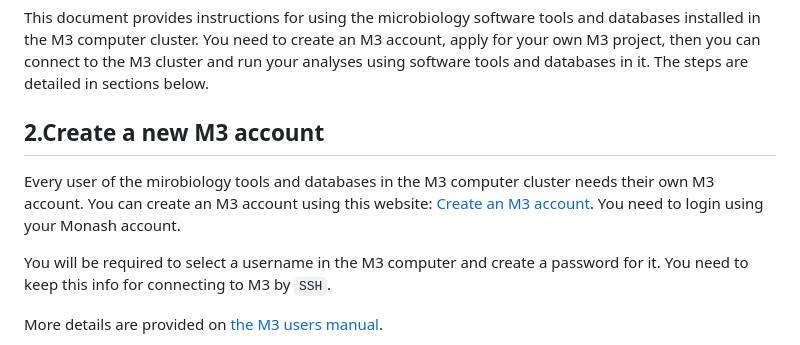
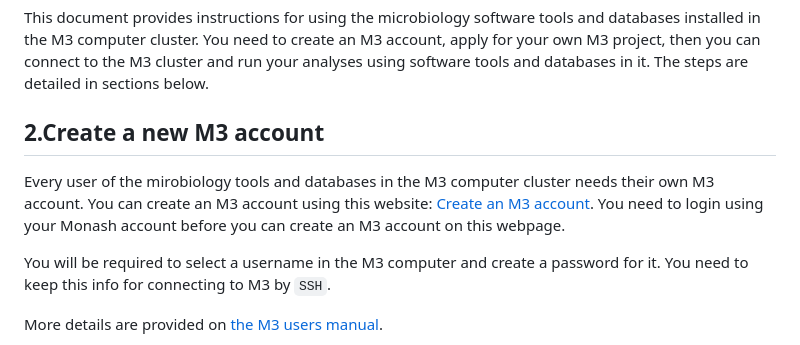
Before and after one commit to ShiLab-Bioinformatics/ShiLab-Bioinformatics.github.io, a Markdown page: Microbiology-tools-and-DB/README.md, the part around the change. Drawn GitHub-style.

````diff
--- a/Microbiology-tools-and-DB/README.md
+++ b/Microbiology-tools-and-DB/README.md
@@ -8,7 +8,7 @@ This document provides instructions for using the microbiology software tools an
 ----------------------
 Every user of the mirobiology tools and databases in the M3 computer cluster needs their own M3 account. You can create an M3 account using this website:
   [Create an M3 account](https://hpc.erc.monash.edu.au/karaage/aafbootstrap).
-You need to login using your Monash account.
+You need to login using your Monash account before you can create an M3 account on this webpage.
 
 You will be required to select a username in the M3 computer and create a password for it. You need to keep this info for connecting to M3 by ```SSH```.
 
````
